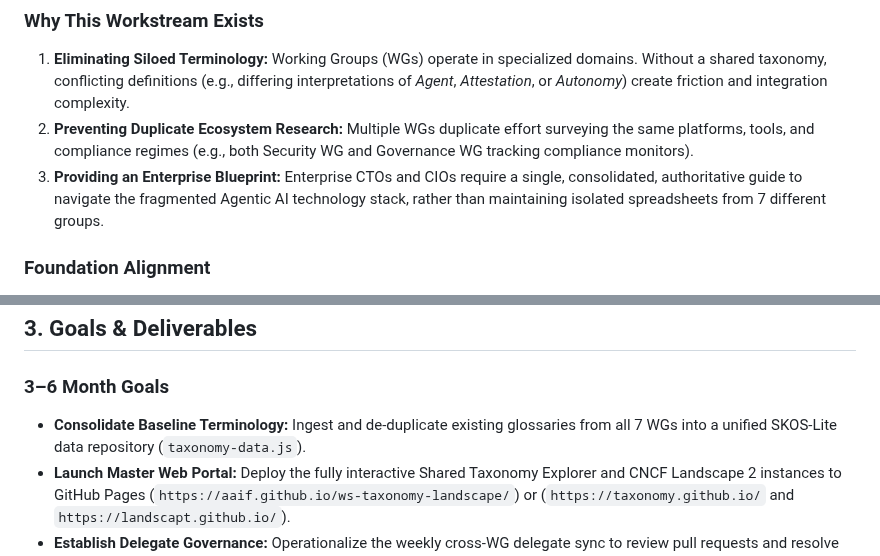
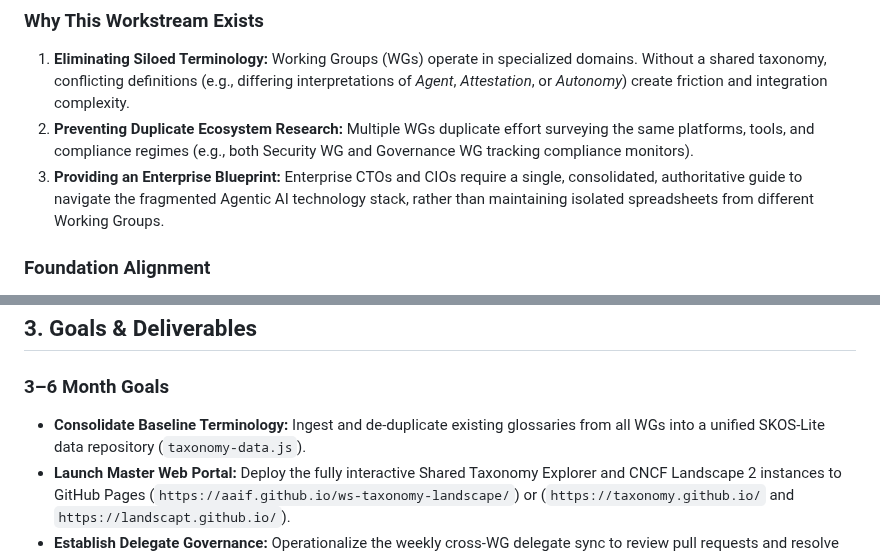
Before and after one commit to aaif/ws-taxonomy-landscape, a Markdown page: charter/charter.md, 2 parts joined by grey strips. Rendered like a GitHub page.

Commit message:
removed hard-coded number (for working group numbers)

```diff
--- a/charter/charter.md
+++ b/charter/charter.md
@@ -14,7 +14,7 @@ The Taxonomy & Landscape Workstream curates and maintains a glossary of agentic
 ### Why This Workstream Exists
 1. **Eliminating Siloed Terminology:** Working Groups (WGs) operate in specialized domains. Without a shared taxonomy, conflicting definitions (e.g., differing interpretations of *Agent*, *Attestation*, or *Autonomy*) create friction and integration complexity.
 2. **Preventing Duplicate Ecosystem Research:** Multiple WGs duplicate effort surveying the same platforms, tools, and compliance regimes (e.g., both Security WG and Governance WG tracking compliance monitors).
-3. **Providing an Enterprise Blueprint:** Enterprise CTOs and CIOs require a single, consolidated, authoritative guide to navigate the fragmented Agentic AI technology stack, rather than maintaining isolated spreadsheets from 7 different groups.
+3. **Providing an Enterprise Blueprint:** Enterprise CTOs and CIOs require a single, consolidated, authoritative guide to navigate the fragmented Agentic AI technology stack, rather than maintaining isolated spreadsheets from different Working Groups.
 
 ### Foundation Alignment
 Supports the foundation's core pillars of **Interoperability**, **Ecosystem Transparency**, and **Engineering Excellence** by uniting the outputs of all working groups into cohesive, publicly accessible web assets.
@@ -52,7 +52,7 @@ Rather than pre-defining hardcoded taxonomy partitions or landscape buckets upfr
 ## 3. Goals & Deliverables
 
 ### 3–6 Month Goals
-*   **Consolidate Baseline Terminology:** Ingest and de-duplicate existing glossaries from all 7 WGs into a unified SKOS-Lite data repository (`taxonomy-data.js`).
+*   **Consolidate Baseline Terminology:** Ingest and de-duplicate existing glossaries from all WGs into a unified SKOS-Lite data repository (`taxonomy-data.js`).
 *   **Launch Master Web Portal:** Deploy the fully interactive Shared Taxonomy Explorer and CNCF Landscape 2 instances to GitHub Pages (`https://aaif.github.io/ws-taxonomy-landscape/`) or (`https://taxonomy.github.io/` and `https://landscapt.github.io/`).
 *   **Establish Delegate Governance:** Operationalize the weekly cross-WG delegate sync to review pull requests and resolve terminology intersections.
 
```
